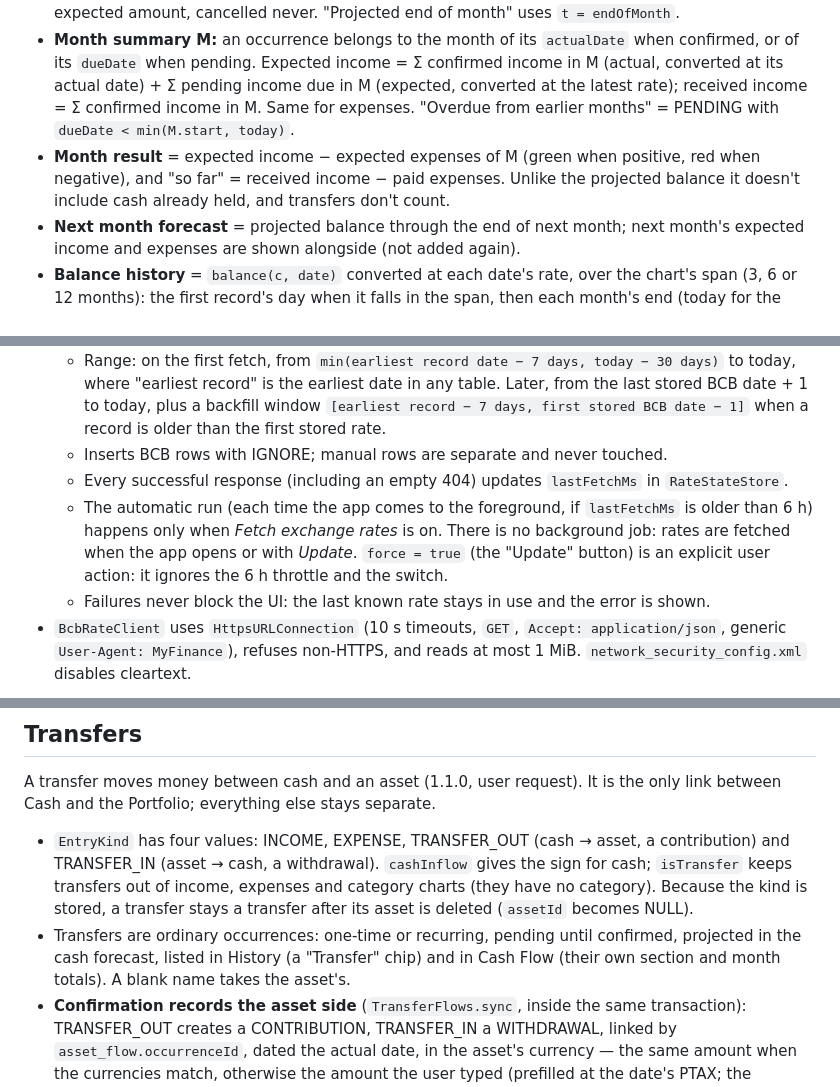
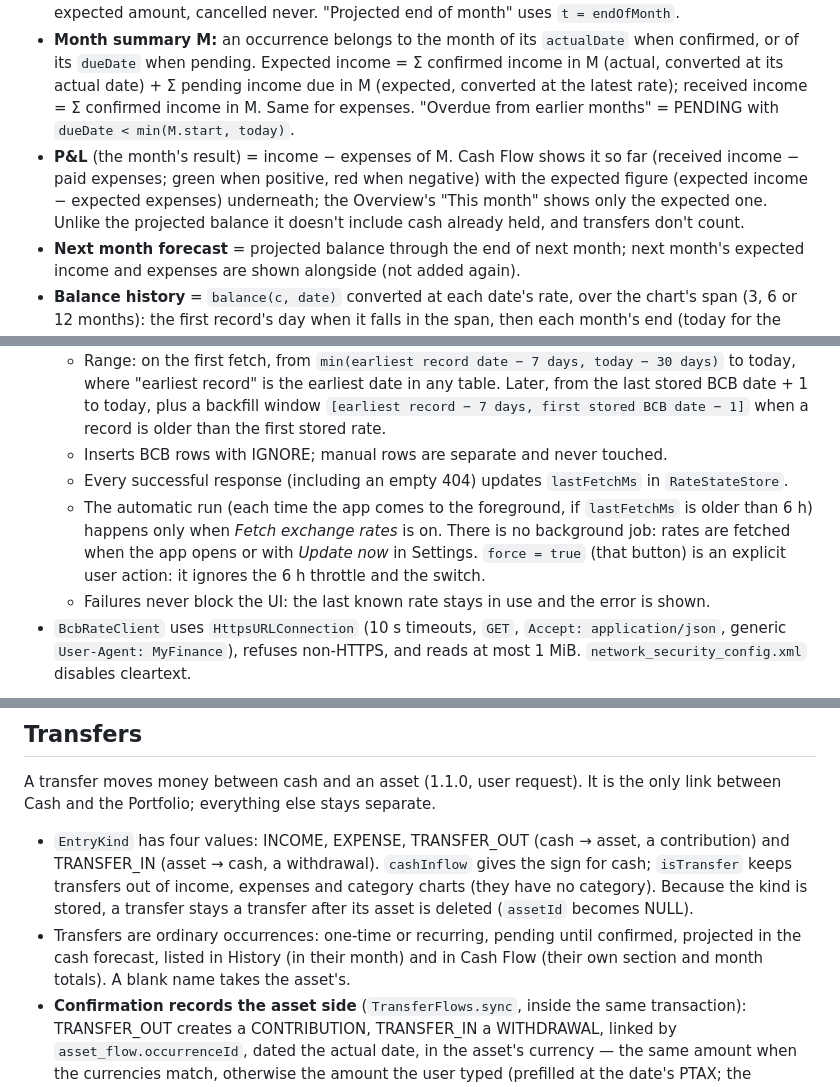
Before and after one commit to luannamorim/myfinance, a Markdown page: docs/ARCHITECTURE.md, 3 parts joined by grey strips. Drawn GitHub-style.

```diff
--- a/docs/ARCHITECTURE.md
+++ b/docs/ARCHITECTURE.md
@@ -118,7 +118,7 @@ Confirming stores `actualAmount`, `actualCurrency` (defaults to the occurrence c
 - **Available cash** = `balance(c, today)` per currency; consolidated by converting each currency once at the latest rate.
 - **Projected balance through `t`** = available + Σ pending income (`dueDate ≤ t`, overdue included) − Σ pending expenses (same), per currency, then converted at the latest rate. Each occurrence counts once: confirmed by actual amount on its actual date (already inside the balance), pending by expected amount, cancelled never. "Projected end of month" uses `t = endOfMonth`.
 - **Month summary M:** an occurrence belongs to the month of its `actualDate` when confirmed, or of its `dueDate` when pending. Expected income = Σ confirmed income in M (actual, converted at its actual date) + Σ pending income due in M (expected, converted at the latest rate); received income = Σ confirmed income in M. Same for expenses. "Overdue from earlier months" = PENDING with `dueDate < min(M.start, today)`.
-- **Month result** = expected income − expected expenses of M (green when positive, red when negative), and "so far" = received income − paid expenses. Unlike the projected balance it doesn't include cash already held, and transfers don't count.
+- **P&L** (the month's result) = income − expenses of M. Cash Flow shows it so far (received income − paid expenses; green when positive, red when negative) with the expected figure (expected income − expected expenses) underneath; the Overview's "This month" shows only the expected one. Unlike the projected balance it doesn't include cash already held, and transfers don't count.
 - **Next month forecast** = projected balance through the end of next month; next month's expected income and expenses are shown alongside (not added again).
 - **Balance history** = `balance(c, date)` converted at each date's rate, over the chart's span (3, 6 or 12 months): the first record's day when it falls in the span, then each month's end (today for the current month), so the line shows from the first month of use. Income vs. expenses covers the same span.
 - **Transfers** count in the balance and projections by `cashInflow` (out of cash or into it) but never in income or expenses; the month summary reports them apart (`transfersOut`, `transfersIn`). See "Transfers".
@@ -134,7 +134,7 @@ Confirming stores `actualAmount`, `actualCurrency` (defaults to the occurrence c
   - Range: on the first fetch, from `min(earliest record date − 7 days, today − 30 days)` to today, where "earliest record" is the earliest date in any table. Later, from the last stored BCB date + 1 to today, plus a backfill window `[earliest record − 7 days, first stored BCB date − 1]` when a record is older than the first stored rate.
   - Inserts BCB rows with IGNORE; manual rows are separate and never touched.
   - Every successful response (including an empty 404) updates `lastFetchMs` in `RateStateStore`.
-  - The automatic run (each time the app comes to the foreground, if `lastFetchMs` is older than 6 h) happens only when *Fetch exchange rates* is on. There is no background job: rates are fetched when the app opens or with *Update*. `force = true` (the "Update" button) is an explicit user action: it ignores the 6 h throttle and the switch.
+  - The automatic run (each time the app comes to the foreground, if `lastFetchMs` is older than 6 h) happens only when *Fetch exchange rates* is on. There is no background job: rates are fetched when the app opens or with *Update now* in Settings. `force = true` (that button) is an explicit user action: it ignores the 6 h throttle and the switch.
   - Failures never block the UI: the last known rate stays in use and the error is shown.
 - `BcbRateClient` uses `HttpsURLConnection` (10 s timeouts, `GET`, `Accept: application/json`, generic `User-Agent: MyFinance`), refuses non-HTTPS, and reads at most 1 MiB. `network_security_config.xml` disables cleartext.
 
@@ -143,7 +143,7 @@ Confirming stores `actualAmount`, `actualCurrency` (defaults to the occurrence c
 A transfer moves money between cash and an asset (1.1.0, user request). It is the only link between Cash and the Portfolio; everything else stays separate.
 
 - `EntryKind` has four values: INCOME, EXPENSE, TRANSFER_OUT (cash → asset, a contribution) and TRANSFER_IN (asset → cash, a withdrawal). `cashInflow` gives the sign for cash; `isTransfer` keeps transfers out of income, expenses and category charts (they have no category). Because the kind is stored, a transfer stays a transfer after its asset is deleted (`assetId` becomes NULL).
-- Transfers are ordinary occurrences: one-time or recurring, pending until confirmed, projected in the cash forecast, listed in History (a "Transfer" chip) and in Cash Flow (their own section and month totals). A blank name takes the asset's.
+- Transfers are ordinary occurrences: one-time or recurring, pending until confirmed, projected in the cash forecast, listed in History (in their month) and in Cash Flow (their own section and month totals). A blank name takes the asset's.
 - **Confirmation records the asset side** (`TransferFlows.sync`, inside the same transaction): TRANSFER_OUT creates a CONTRIBUTION, TRANSFER_IN a WITHDRAWAL, linked by `asset_flow.occurrenceId`, dated the actual date, in the asset's currency — the same amount when the currencies match, otherwise the amount the user typed (prefilled at the date's PTAX; the broker's figure is what counts). Undoing the confirmation or deleting the transfer removes the flow; a confirmed transfer can't change its asset or direction (undo it first).
 - **From the asset side**, contribute / withdraw / close and a new asset's initial investment have a "From cash" / "To cash" switch: it records a confirmed one-time transfer linked to the flow (a disposal keeps its own kind). Deleting such a flow deletes a one-time transfer, or puts a recurring one back to pending. A transfer that created the initial investment can't be undone (the asset needs it): deleting it unlinks the flow, which stays as the initial investment.
 - **Asset lifecycle:** closing a position deactivates its recurring transfers (future pending ones removed); new transfers to a closed position are refused. Deleting an asset deletes its recurring and pending transfers; done ones stay in the cash history.
```
Also changed, not shown: README.md (+4 -4 lines), docs/TESTING.md (+6 -4 lines), docs/screenshots/cashflow_dark.png, docs/screenshots/history_dark.png, docs/screenshots/overview_dark.png.
